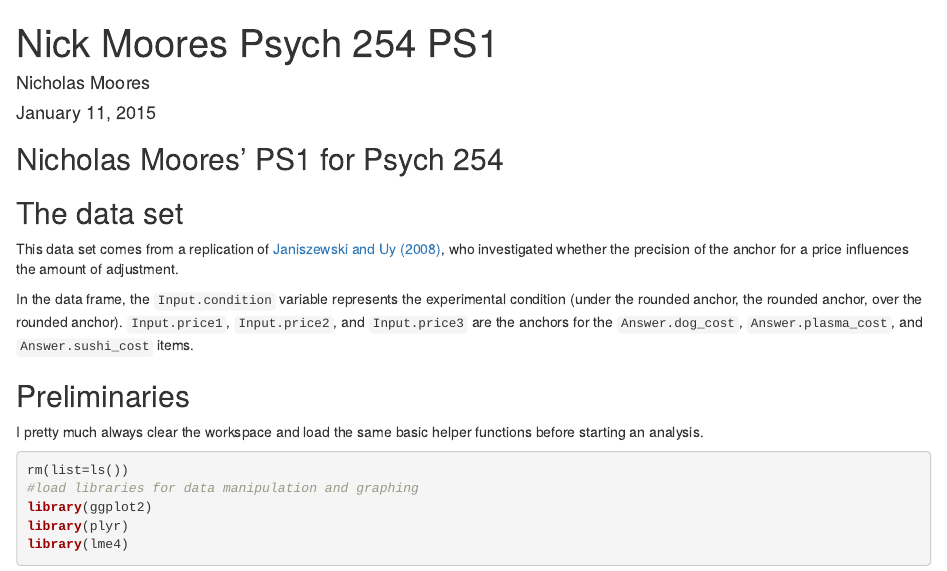
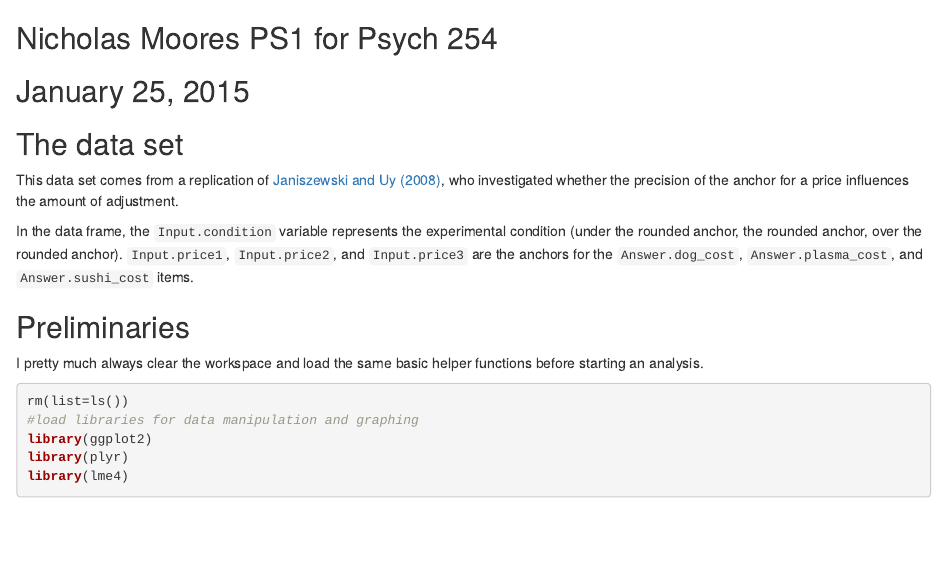
Before and after one commit to npmoores/NickMooresPsych254, an R Markdown document (psych254_materials/analyses/ps1.Rmd): the page in a window 1100 px wide, from its top. Rendered offline with R 4.5, knitr and Pandoc, with nearby package versions.

Commit message:
Updated ps1 doc header for submission.

```diff
--- a/psych254_materials/analyses/ps1.Rmd
+++ b/psych254_materials/analyses/ps1.Rmd
@@ -1,13 +1,9 @@
 
-Nicholas Moores' PS1 for Psych 254
+Nicholas Moores PS1 for Psych 254
 ----------------------------------
 
----
-title: 'Nick Moores Psych 254 PS1'
-author: "Nicholas Moores"
-date: "January 11, 2015"
-output: html_document
----
+January 25, 2015
+----------------
 
 The data set
 ------------
```
